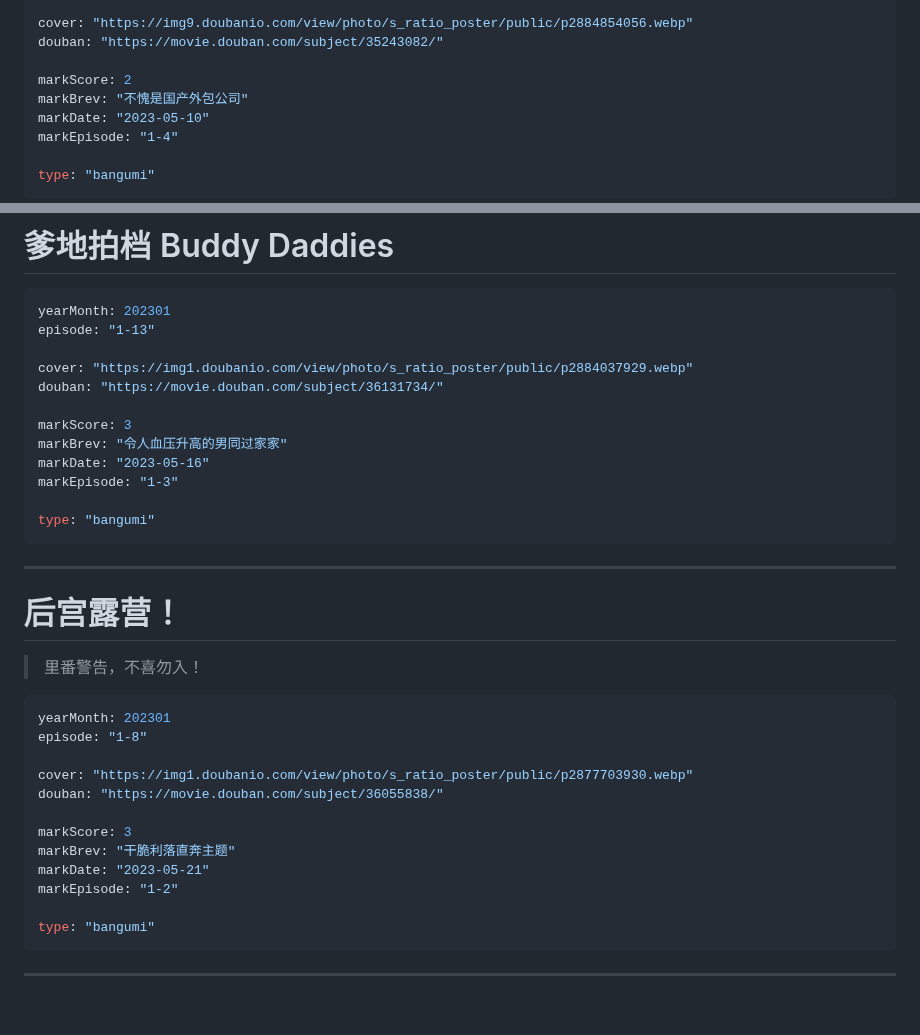
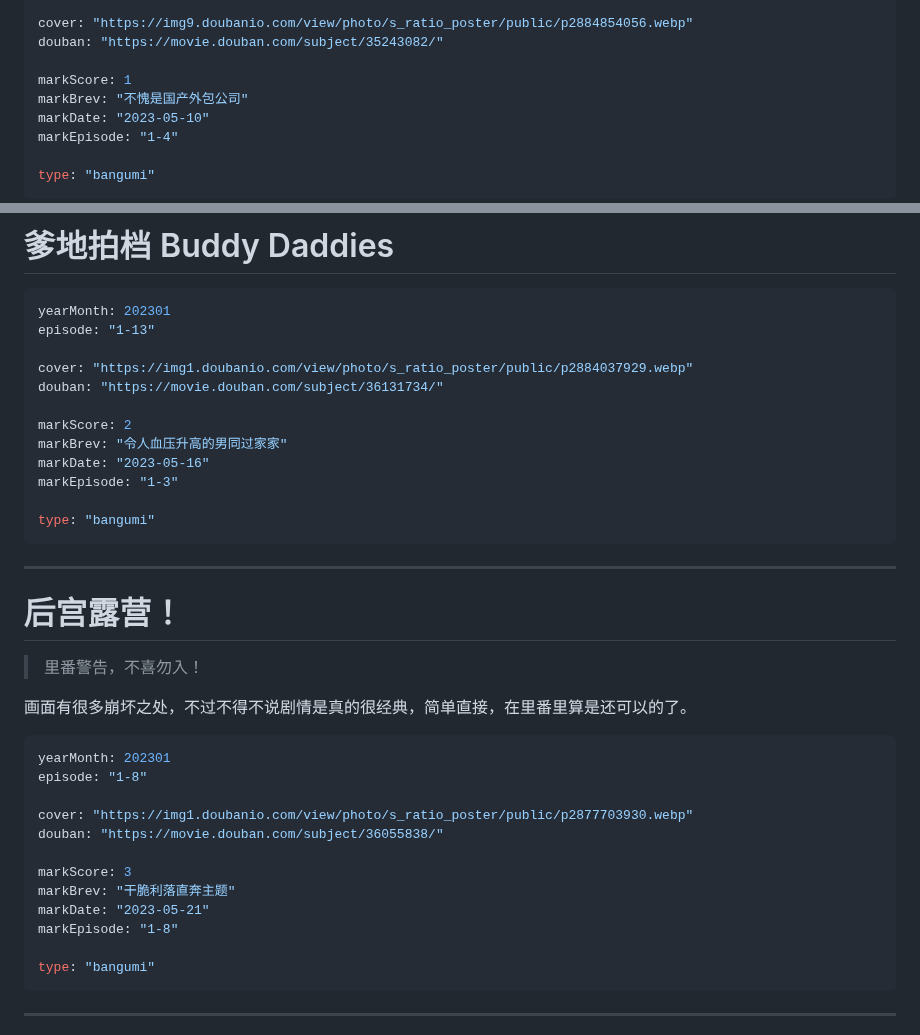
Before and after one commit to Saodd/Janpan-Bangumi, a Markdown page: bangumi/comment/2023.md, 2 parts joined by grey strips. GitHub-like rendering; blank space fills up the shorter version.

````diff
--- a/bangumi/comment/2023.md
+++ b/bangumi/comment/2023.md
@@ -1027,7 +1027,7 @@ episode: "1-10"
 cover: "https://img9.doubanio.com/view/photo/s_ratio_poster/public/p2884854056.webp"
 douban: "https://movie.douban.com/subject/35243082/"
 
-markScore: 2
+markScore: 1
 markBrev: "不愧是国产外包公司"
 markDate: "2023-05-10"
 markEpisode: "1-4"
@@ -1083,7 +1083,7 @@ episode: "1-13"
 cover: "https://img1.doubanio.com/view/photo/s_ratio_poster/public/p2884037929.webp"
 douban: "https://movie.douban.com/subject/36131734/"
 
-markScore: 3
+markScore: 2
 markBrev: "令人血压升高的男同过家家"
 markDate: "2023-05-16"
 markEpisode: "1-3"
@@ -1096,6 +1096,8 @@ type: "bangumi"
 
 > 里番警告，不喜勿入！
 
+画面有很多崩坏之处，不过不得不说剧情是真的很经典，简单直接，在里番里算是还可以的了。
+
 ```yaml
 yearMonth: 202301
 episode: "1-8"
@@ -1106,7 +1108,7 @@ douban: "https://movie.douban.com/subject/36055838/"
 markScore: 3
 markBrev: "干脆利落直奔主题"
 markDate: "2023-05-21"
-markEpisode: "1-2"
+markEpisode: "1-8"
 
 type: "bangumi"
 ```
````
Also changed, not shown: other parts of bangumi/comment/2023.md (+51 -1 lines).
